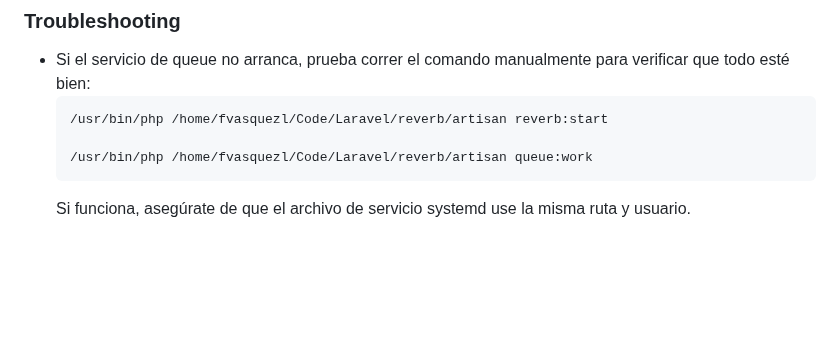
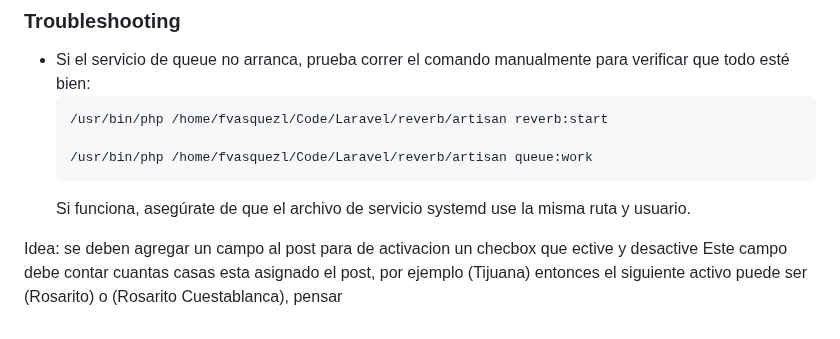
Before and after one commit to fvasquezl/reverb, a Markdown page: README.md, the part around the change. Drawn GitHub-style; blank space fills up the shorter version.

````diff
--- a/README.md
+++ b/README.md
@@ -137,3 +137,7 @@ Si tienes dudas sobre algún paso, revisa la documentación oficial de Laravel,
   /usr/bin/php /home/fvasquezl/Code/Laravel/reverb/artisan queue:work
   ```
   Si funciona, asegúrate de que el archivo de servicio systemd use la misma ruta y usuario.
+
+
+Idea: se deben agregar un campo al post para de activacion un checbox que ective y desactive
+Este campo debe contar cuantas casas esta asignado el post, por ejemplo (Tijuana) entonces el siguiente activo puede ser (Rosarito) o (Rosarito Cuestablanca), pensar
````
